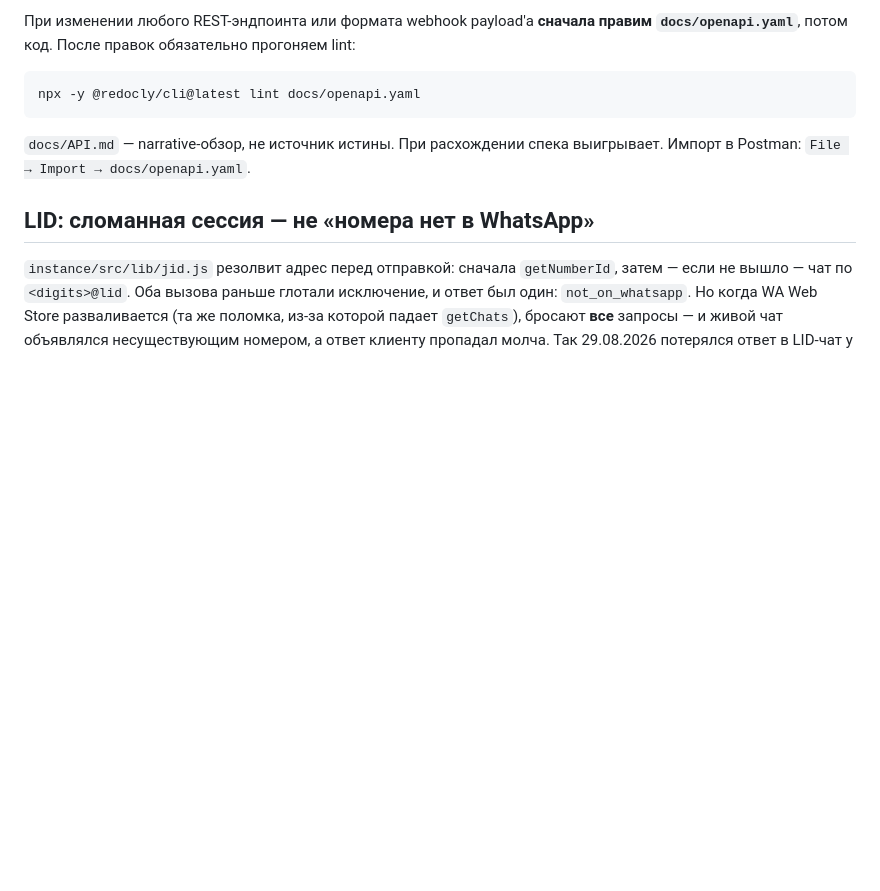
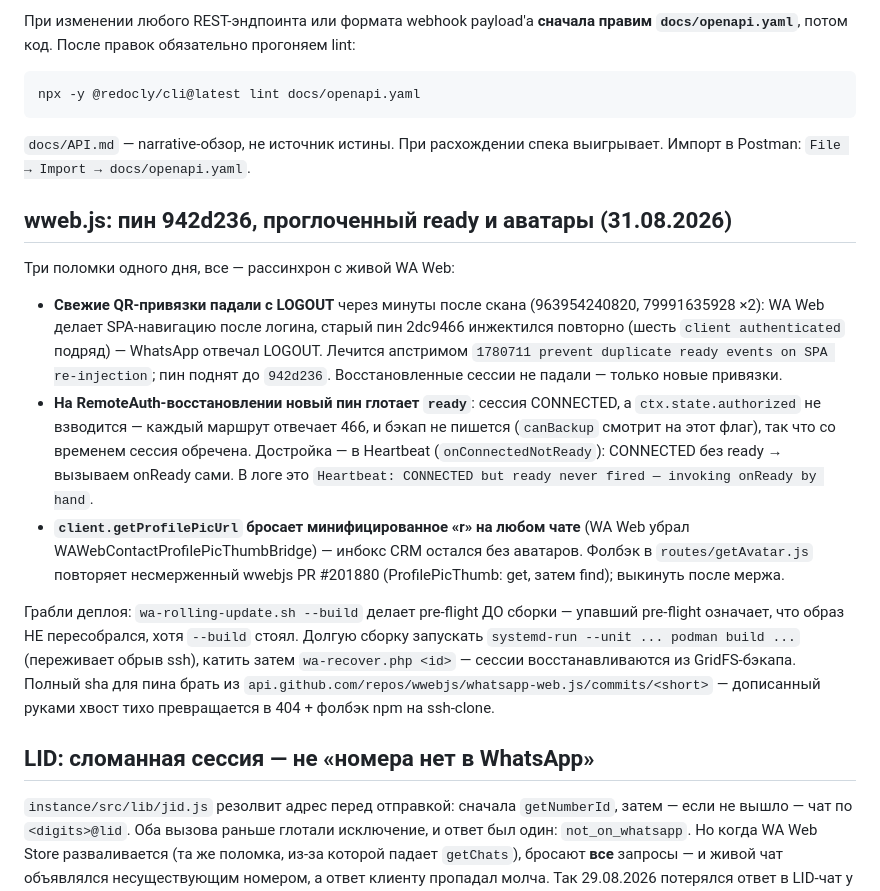
Before and after one commit to mzhirnov1/iqteco-whatsapp-platform, a Markdown page: CLAUDE.md, the part around the change. GitHub-like rendering; blank space fills up the shorter version.

Commit message:
docs(claude): пин wweb.js 942d236, достройка ready, фолбэк аватаров

```diff
--- a/CLAUDE.md
+++ b/CLAUDE.md
@@ -95,6 +95,35 @@ npx -y @redocly/cli@latest lint docs/openapi.yaml
 `docs/API.md` — narrative-обзор, не источник истины. При расхождении
 спека выигрывает. Импорт в Postman: `File → Import → docs/openapi.yaml`.
 
+## wweb.js: пин 942d236, проглоченный ready и аватары (31.08.2026)
+
+Три поломки одного дня, все — рассинхрон с живой WA Web:
+
+- **Свежие QR-привязки падали с LOGOUT** через минуты после скана (963954240820,
+  79991635928 ×2): WA Web делает SPA-навигацию после логина, старый пин 2dc9466
+  инжектился повторно (шесть `client authenticated` подряд) — WhatsApp отвечал
+  LOGOUT. Лечится апстримом `1780711 prevent duplicate ready events on SPA
+  re-injection`; пин поднят до `942d236`. Восстановленные сессии не падали —
+  только новые привязки.
+- **На RemoteAuth-восстановлении новый пин глотает `ready`**: сессия CONNECTED,
+  а `ctx.state.authorized` не взводится — каждый маршрут отвечает 466, и бэкап
+  не пишется (`canBackup` смотрит на этот флаг), так что со временем сессия
+  обречена. Достройка — в Heartbeat (`onConnectedNotReady`): CONNECTED без
+  ready → вызываем onReady сами. В логе это `Heartbeat: CONNECTED but ready
+  never fired — invoking onReady by hand`.
+- **`client.getProfilePicUrl` бросает минифицированное «r» на любом чате**
+  (WA Web убрал WAWebContactProfilePicThumbBridge) — инбокс CRM остался без
+  аватаров. Фолбэк в `routes/getAvatar.js` повторяет несмерженный wwebjs PR
+  #201880 (ProfilePicThumb: get, затем find); выкинуть после мержа.
+
+Грабли деплоя: `wa-rolling-update.sh --build` делает pre-flight ДО сборки —
+упавший pre-flight означает, что образ НЕ пересобрался, хотя `--build` стоял.
+Долгую сборку запускать `systemd-run --unit ... podman build ...` (переживает
+обрыв ssh), катить затем `wa-recover.php <id>` — сессии восстанавливаются из
+GridFS-бэкапа. Полный sha для пина брать из
+`api.github.com/repos/wwebjs/whatsapp-web.js/commits/<short>` — дописанный
+руками хвост тихо превращается в 404 + фолбэк npm на ssh-clone.
+
 ## LID: сломанная сессия — не «номера нет в WhatsApp»
 
 `instance/src/lib/jid.js` резолвит адрес перед отправкой: сначала `getNumberId`,
```
